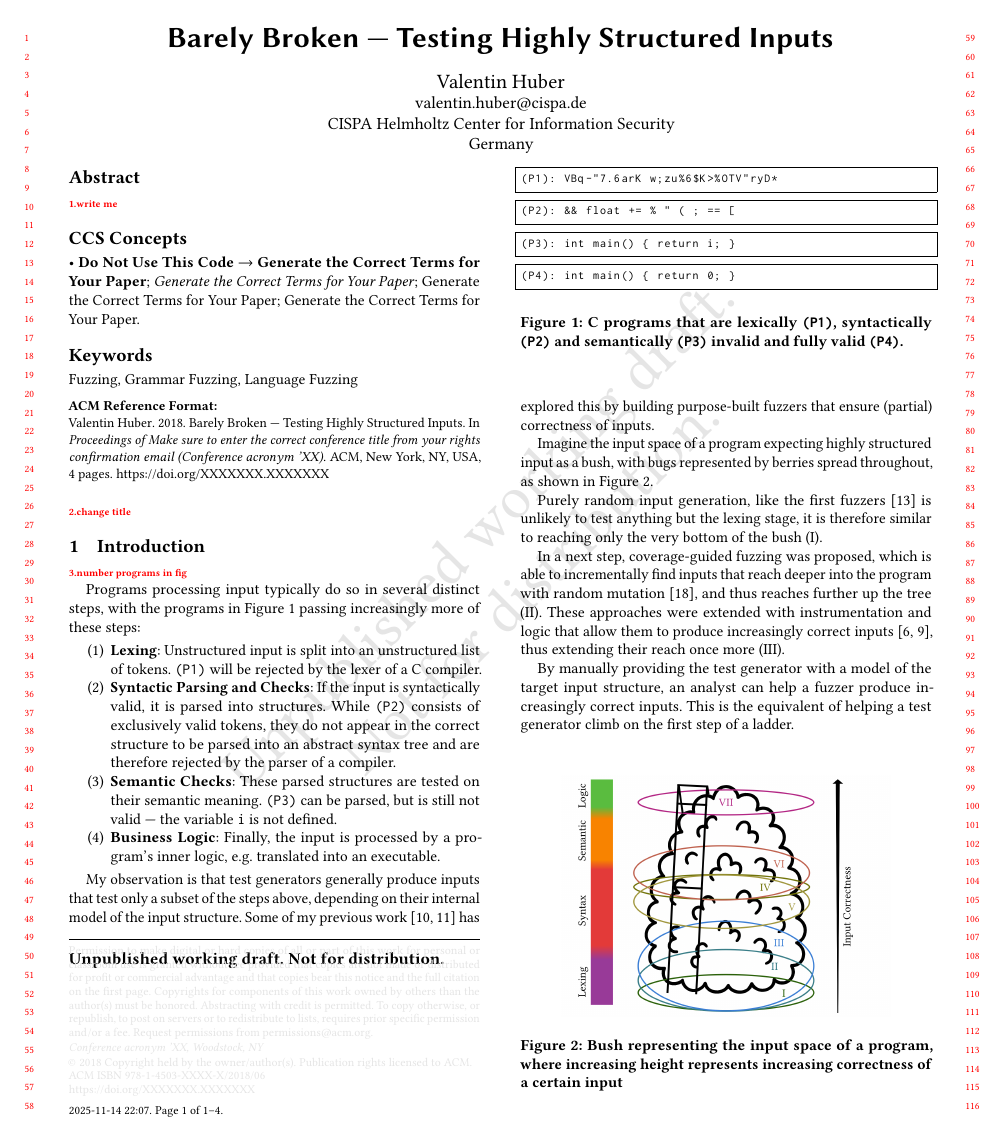
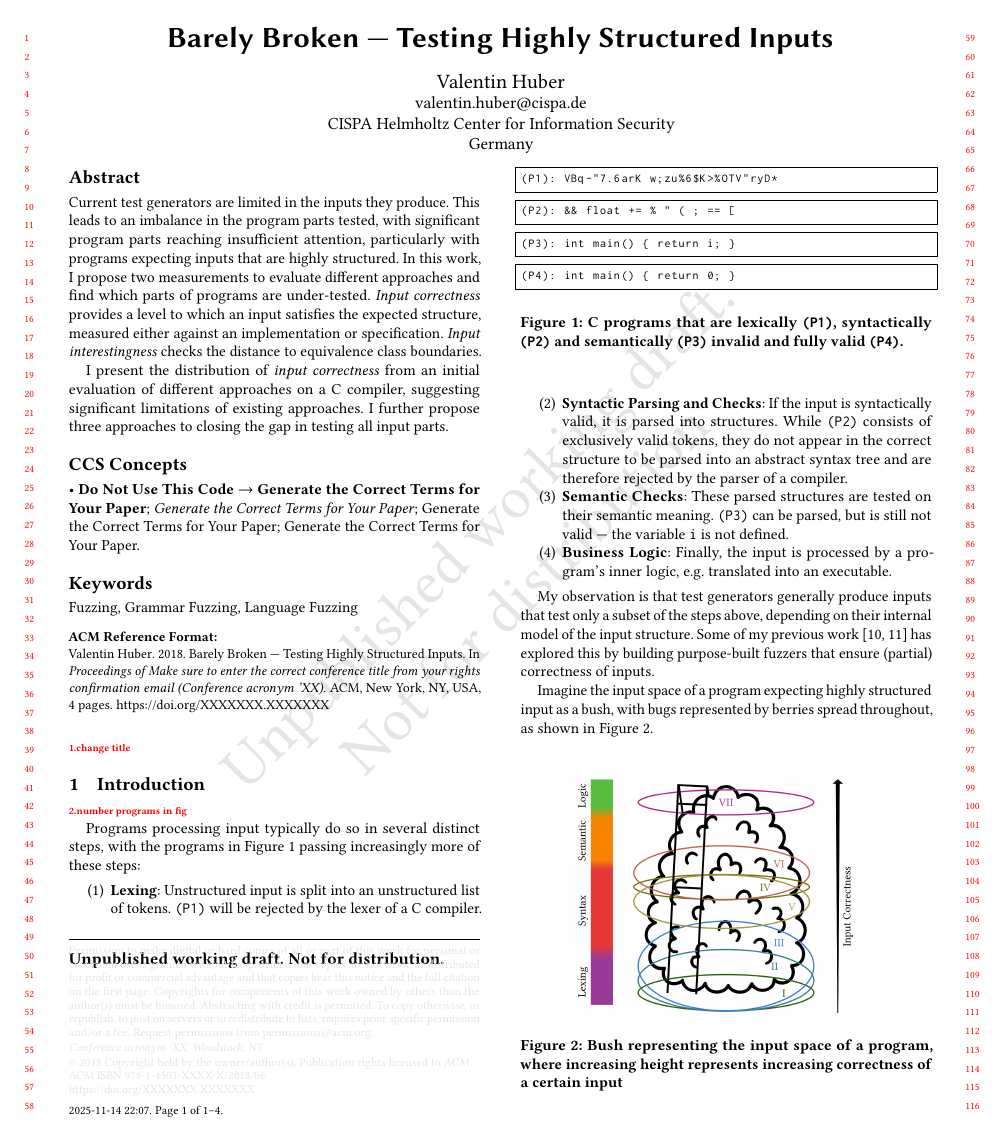
Before and after one commit to riesentoaster/doctoral-symposium, a LaTeX paper (index.tex): page 1 of 4. Compiled offline with pdfLaTeX.

Commit message:
Rewrite conclusion; write abstract

```diff
--- a/index.tex
+++ b/index.tex
@@ -66,7 +66,9 @@
 %% The abstract is a short summary of the work to be presented in the
 %% article.
 \begin{abstract}
-    \todo{write me}
+    Current test generators are limited in the inputs they produce. This leads to an imbalance in the program parts tested, with significant program parts reaching insufficient attention, particularly with programs expecting inputs that are highly structured. In this work, I propose two measurements to evaluate different approaches and find which parts of programs are under-tested. \textit{Input correctness} provides a level to which an input satisfies the expected structure, measured either against an implementation or specification. \textit{Input interestingness} checks the distance to equivalence class boundaries.
+
+    I present the distribution of \textit{input correctness} from an initial evaluation of different approaches on a C compiler, suggesting significant limitations of existing approaches. I further propose three approaches to closing the gap in testing all input parts.
 \end{abstract}
 
 %%
```
Also changed, not shown: 1 other file.
